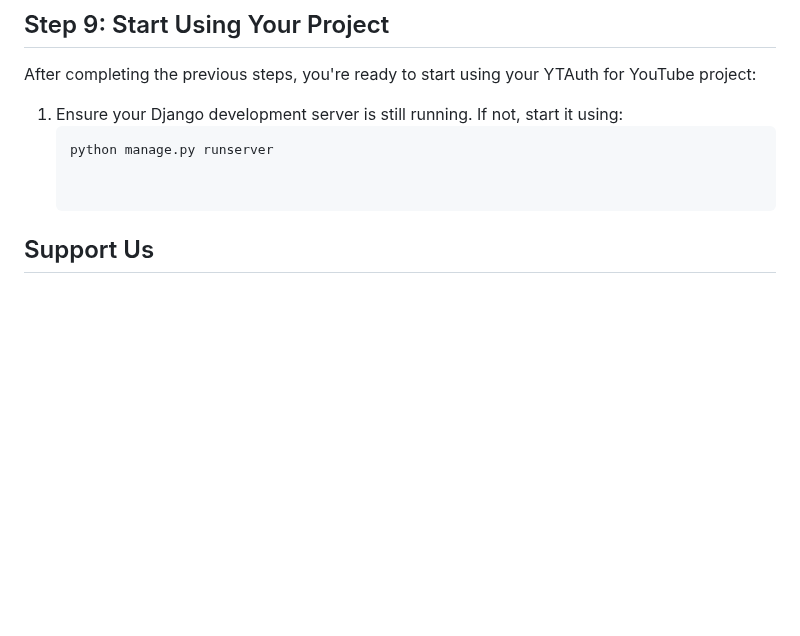
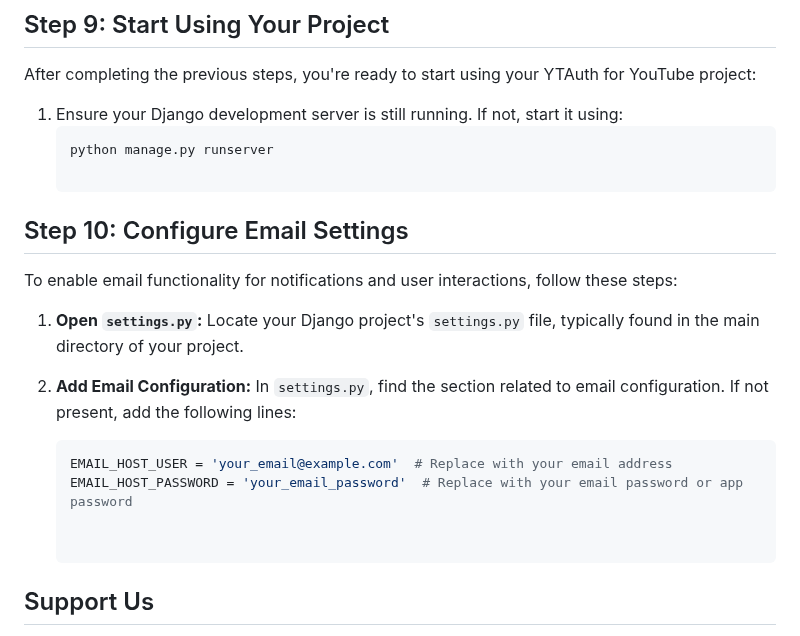
Before and after one commit to webcog-pk/ytauth-webcogForYouTube, a Markdown page: README.md, the part around the change. GitHub-like rendering; blank space fills up the shorter version.

````diff
--- a/README.md
+++ b/README.md
@@ -77,6 +77,20 @@ After completing the previous steps, you're ready to start using your YTAuth for
    ```bash
    python manage.py runserver
 
+## Step 10: Configure Email Settings
+
+To enable email functionality for notifications and user interactions, follow these steps:
+
+1. **Open `settings.py`:**
+   Locate your Django project's `settings.py` file, typically found in the main directory of your project.
+
+2. **Add Email Configuration:**
+   In `settings.py`, find the section related to email configuration. If not present, add the following lines:
+
+   ```python
+   EMAIL_HOST_USER = 'your_email@example.com'  # Replace with your email address
+   EMAIL_HOST_PASSWORD = 'your_email_password'  # Replace with your email password or app password
+
 
 ## Support Us
 
````
